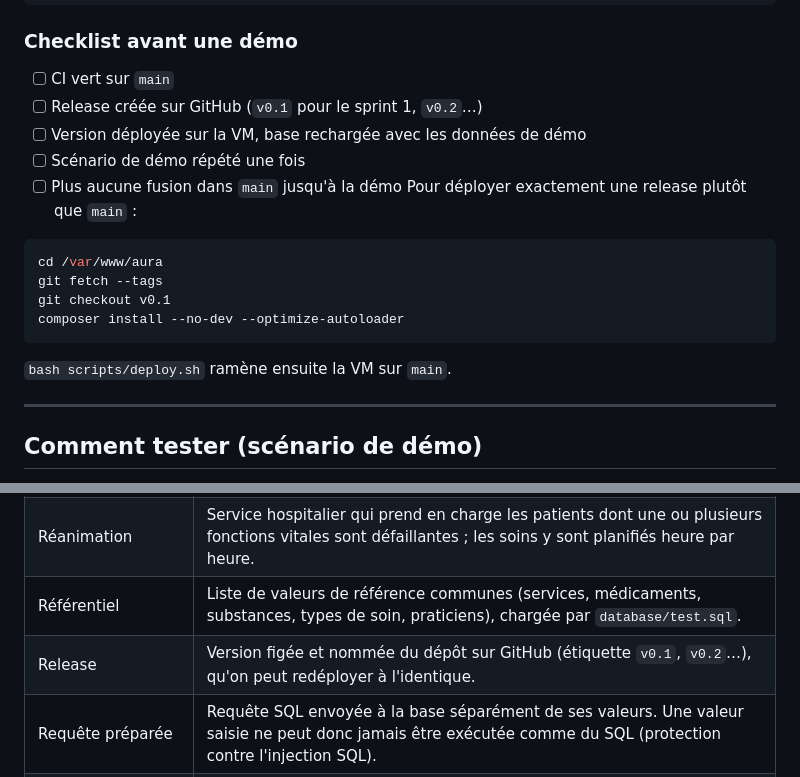
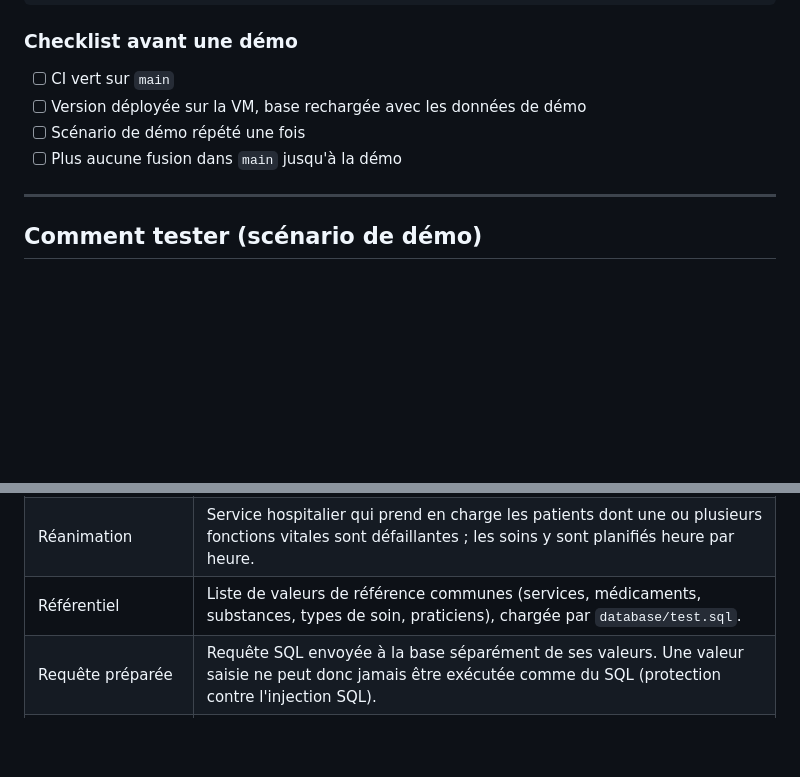
Before and after one commit to rguteville/PLD-Agile-Agenda-Patient, a Markdown page: README.md, 2 parts joined by grey strips. Rendered like a GitHub page; blank space fills up the shorter version.

Commit message:
docs(readme): retirer la mention des releases v0.1 et v0.2
Aucune étiquette n'existe dans le dépôt : ligne de la checklist de démo,
bloc de déploiement d'une release et entrée du glossaire retirés.

````diff
--- a/README.md
+++ b/README.md
@@ -406,20 +406,9 @@ mariadb -u aura -p aura < database/test.sql
 ### Checklist avant une démo
 
 - [ ] CI vert sur `main`
-- [ ] Release créée sur GitHub (`v0.1` pour le sprint 1, `v0.2`…)
 - [ ] Version déployée sur la VM, base rechargée avec les données de démo
 - [ ] Scénario de démo répété une fois
 - [ ] Plus aucune fusion dans `main` jusqu'à la démo
-      Pour déployer exactement une release plutôt que `main` :
-
-```bash
-cd /var/www/aura
-git fetch --tags
-git checkout v0.1
-composer install --no-dev --optimize-autoloader
-```
-
-`bash scripts/deploy.sh` ramène ensuite la VM sur `main`.
 
 ---
 
@@ -637,7 +626,6 @@ Les acronymes et les termes techniques ou métier employés dans ce document.
 | QWERTY | Disposition de clavier anglo-saxonne. La VM peut démarrer avec elle : des touches sont alors inversées par rapport au clavier français (A et Q, Z et W). |
 | Réanimation | Service hospitalier qui prend en charge les patients dont une ou plusieurs fonctions vitales sont défaillantes ; les soins y sont planifiés heure par heure. |
 | Référentiel | Liste de valeurs de référence communes (services, médicaments, substances, types de soin, praticiens), chargée par `database/test.sql`. |
-| Release | Version figée et nommée du dépôt sur GitHub (étiquette `v0.1`, `v0.2`…), qu'on peut redéployer à l'identique. |
 | Requête préparée | Requête SQL envoyée à la base séparément de ses valeurs. Une valeur saisie ne peut donc jamais être exécutée comme du SQL (protection contre l'injection SQL). |
 | RG (RG1 à RG10) | Règle de gestion : règle métier numérotée du dossier de cadrage. Leur énoncé et le code qui les applique sont dans `docs/REPRISE.md`, leurs tests dans `docs/TESTS.md`. |
 | Rotation | Période de travail d'une équipe soignante. AURA en a trois par jour : matin de 6 h à 14 h, après-midi de 14 h à 22 h, nuit de 22 h à 6 h (`CareTeam::SHIFTS`, bornes à confirmer avec le service). Paramètre d'URL `rotation`. |
````
